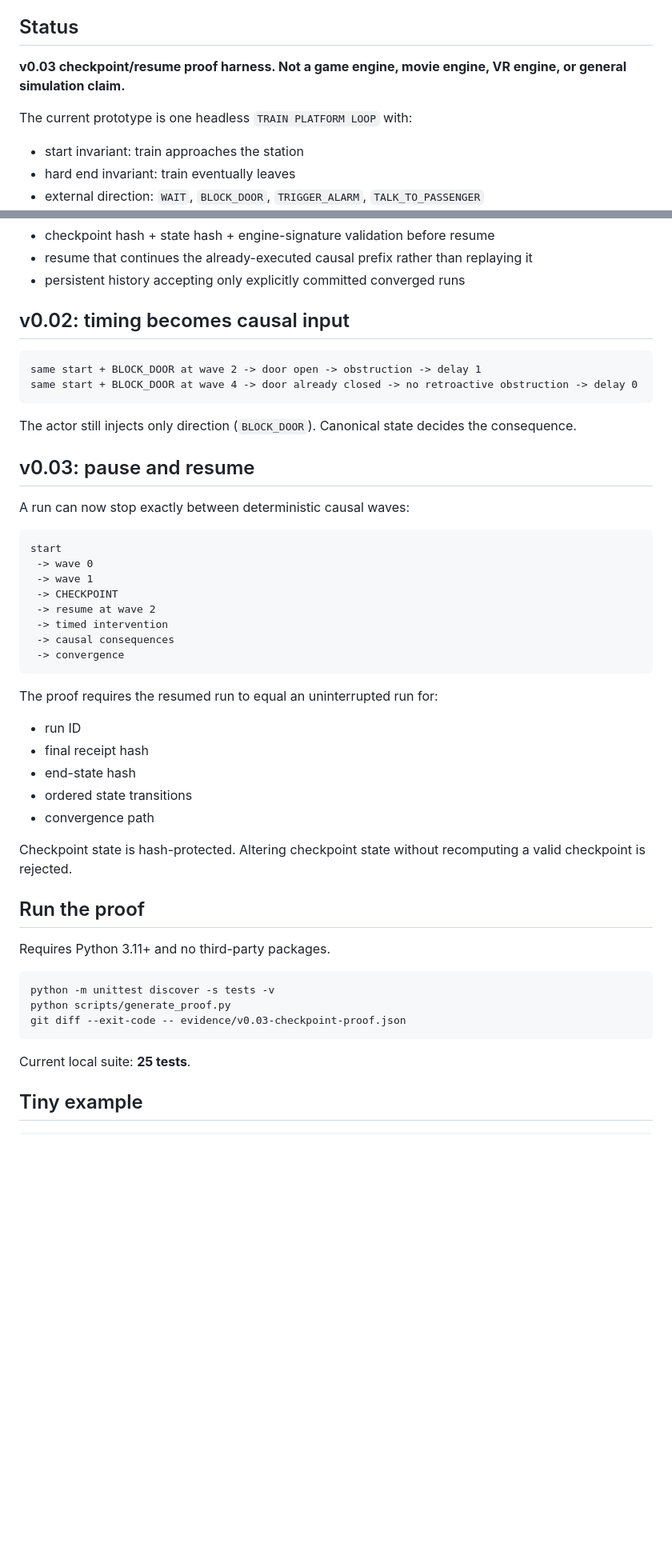
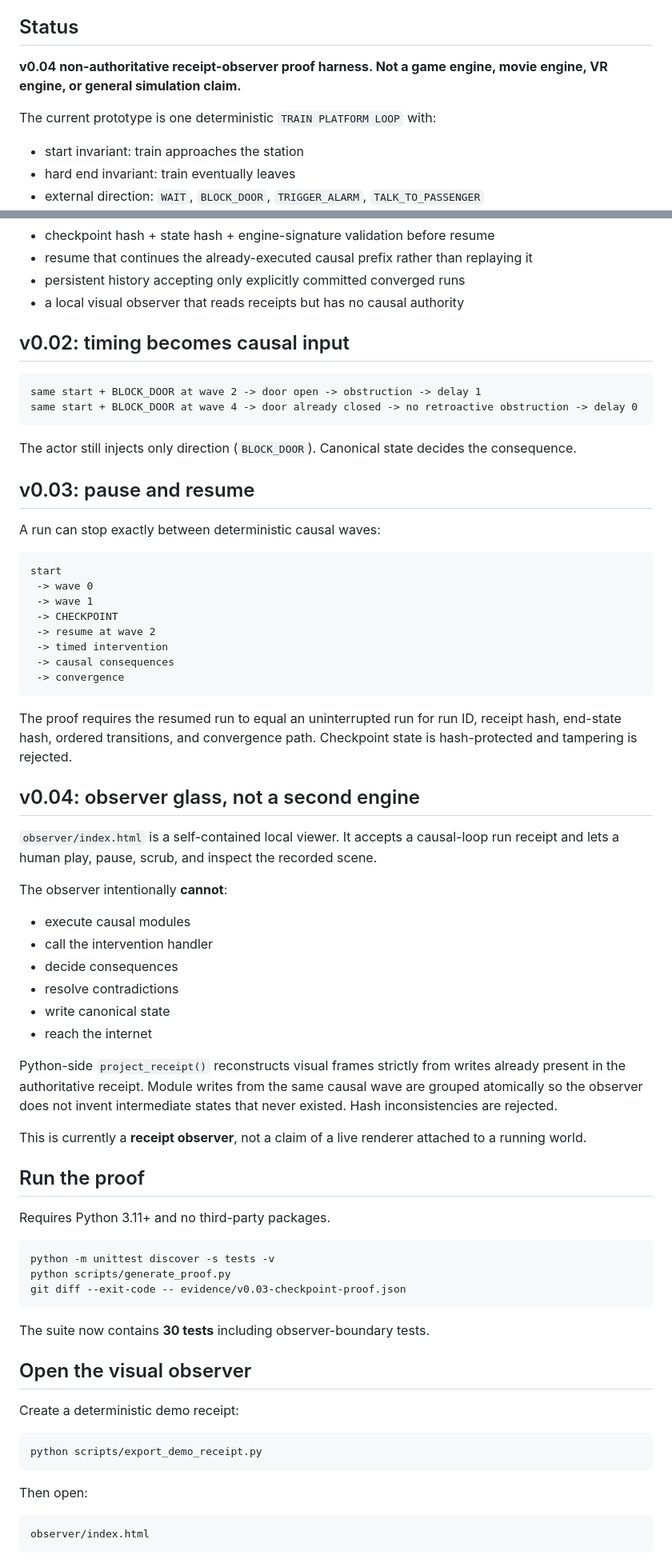
Before and after one commit to mike-axiom-mir/axm-casual-loop, a Markdown page: README.md, 2 parts joined by grey strips. Shown at 80% size. Rendered like a GitHub page; blank space fills up the shorter version.

Commit message:
Document v0.04 non-authoritative receipt observer

````diff
--- a/README.md
+++ b/README.md
@@ -4,9 +4,9 @@ A source-honest prototype for testing whether a bounded deterministic loop can k
 
 ## Status
 
-**v0.03 checkpoint/resume proof harness. Not a game engine, movie engine, VR engine, or general simulation claim.**
+**v0.04 non-authoritative receipt-observer proof harness. Not a game engine, movie engine, VR engine, or general simulation claim.**
 
-The current prototype is one headless `TRAIN PLATFORM LOOP` with:
+The current prototype is one deterministic `TRAIN PLATFORM LOOP` with:
 
 - start invariant: train approaches the station
 - hard end invariant: train eventually leaves
@@ -21,6 +21,7 @@ The current prototype is one headless `TRAIN PLATFORM LOOP` with:
 - checkpoint hash + state hash + engine-signature validation before resume
 - resume that continues the already-executed causal prefix rather than replaying it
 - persistent history accepting only explicitly committed converged runs
+- a local visual observer that reads receipts but has no causal authority
 
 ## v0.02: timing becomes causal input
 
@@ -33,7 +34,7 @@ The actor still injects only direction (`BLOCK_DOOR`). Canonical state decides t
 
 ## v0.03: pause and resume
 
-A run can now stop exactly between deterministic causal waves:
+A run can stop exactly between deterministic causal waves:
 
 ```text
 start
@@ -46,15 +47,24 @@ start
  -> convergence
 ```
 
-The proof requires the resumed run to equal an uninterrupted run for:
+The proof requires the resumed run to equal an uninterrupted run for run ID, receipt hash, end-state hash, ordered transitions, and convergence path. Checkpoint state is hash-protected and tampering is rejected.
 
-- run ID
-- final receipt hash
-- end-state hash
-- ordered state transitions
-- convergence path
+## v0.04: observer glass, not a second engine
 
-Checkpoint state is hash-protected. Altering checkpoint state without recomputing a valid checkpoint is rejected.
+`observer/index.html` is a self-contained local viewer. It accepts a causal-loop run receipt and lets a human play, pause, scrub, and inspect the recorded scene.
+
+The observer intentionally **cannot**:
+
+- execute causal modules
+- call the intervention handler
+- decide consequences
+- resolve contradictions
+- write canonical state
+- reach the internet
+
+Python-side `project_receipt()` reconstructs visual frames strictly from writes already present in the authoritative receipt. Module writes from the same causal wave are grouped atomically so the observer does not invent intermediate states that never existed. Hash inconsistencies are rejected.
+
+This is currently a **receipt observer**, not a claim of a live renderer attached to a running world.
 
 ## Run the proof
 
@@ -66,6 +76,19 @@ python scripts/generate_proof.py
 git diff --exit-code -- evidence/v0.03-checkpoint-proof.json
 ```
 
-Current local suite: **25 tests**.
+The suite now contains **30 tests** including observer-boundary tests.
 
-## Tiny example
+## Open the visual observer
+
+Create a deterministic demo receipt:
+
+```bash
+python scripts/export_demo_receipt.py
+```
+
+Then open:
+
+```text
+observer/index.html
+```
+
````
Also changed, not shown: other parts of README.md (+12 -3 lines).
